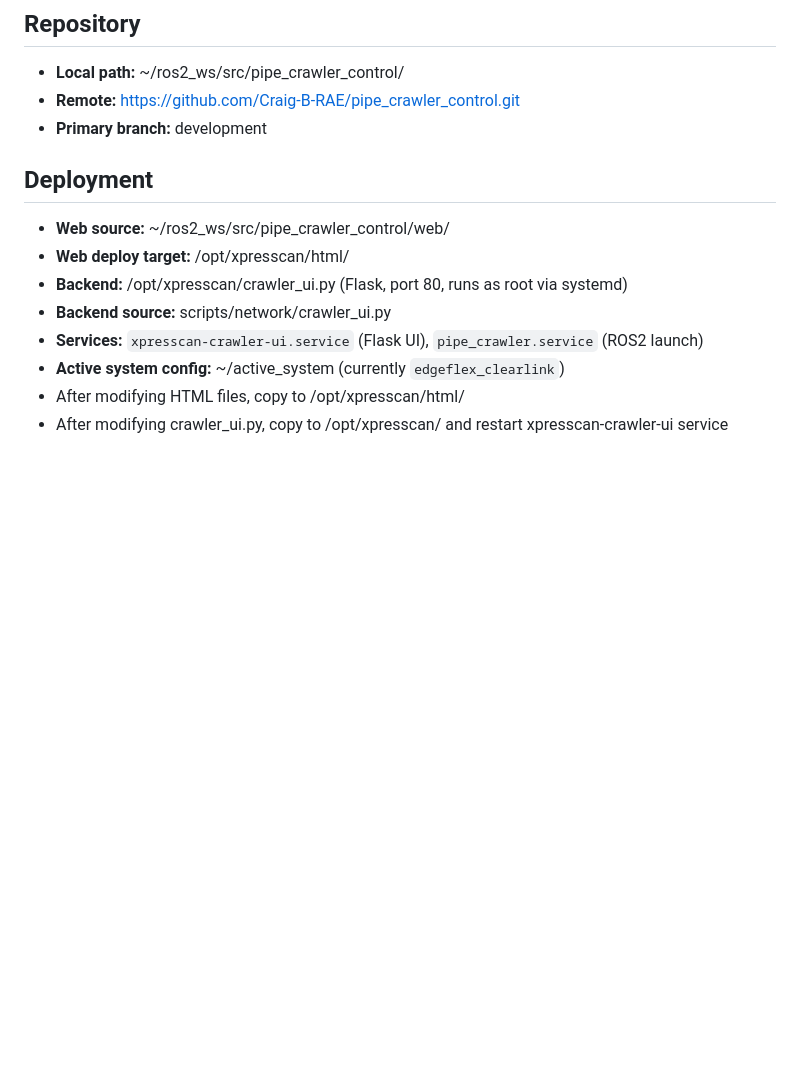
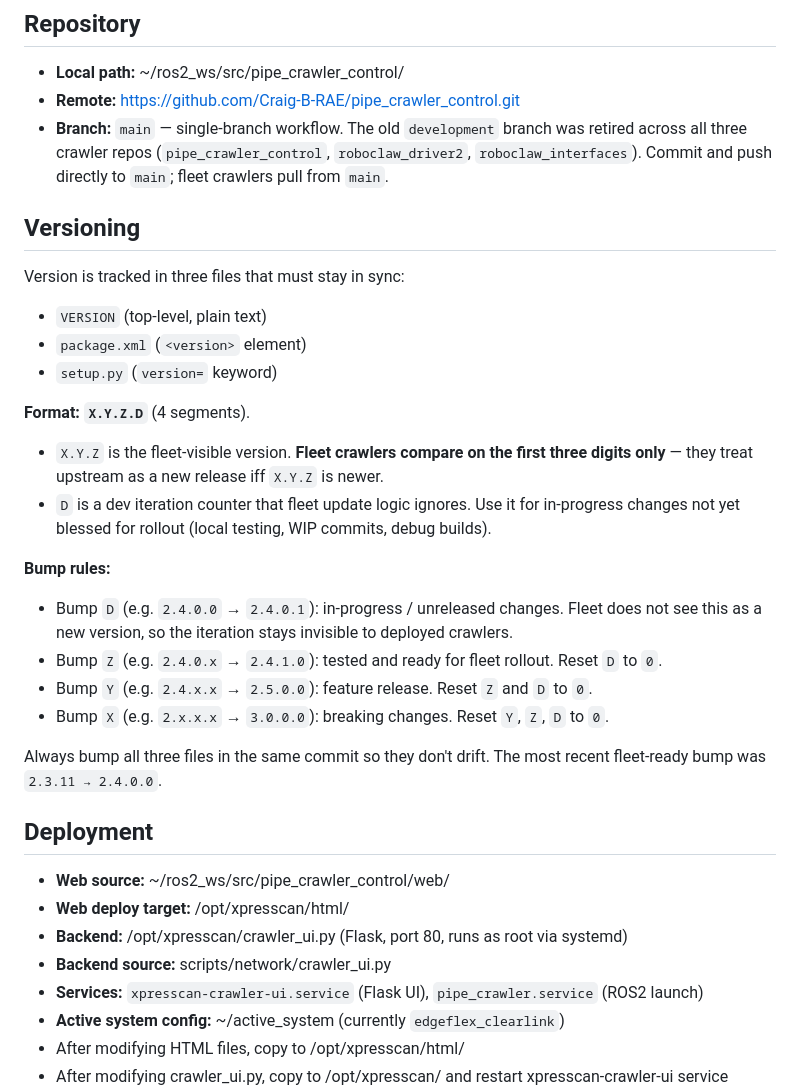
Before and after one commit to Craig-B-RAE/pipe_crawler_control, a Markdown page: CLAUDE.md, the part around the change. GitHub-like rendering; blank space fills up the shorter version.

Commit message:
Update CLAUDE.md: single-branch workflow + 4-digit version scheme
The `development` branch was retired across the three crawler repos
(pipe_crawler_control, roboclaw_driver2, roboclaw_interfaces); we now
work directly on `main`.

Document the X.Y.Z.D version format used in VERSION / package.xml /
setup.py: fleet crawlers compare only the first three segments, so D
is a local dev-iteration counter that is invisible to the fleet.
Spell out which segment to bump for each kind of change, and call out
that the three files must stay in sync.

Co-Authored-By: Claude Opus 4.7 (1M context) <noreply@anthropic.com>

```diff
--- a/CLAUDE.md
+++ b/CLAUDE.md
@@ -3,7 +3,26 @@
 ## Repository
 - **Local path:** ~/ros2_ws/src/pipe_crawler_control/
 - **Remote:** https://github.com/Craig-B-RAE/pipe_crawler_control.git
-- **Primary branch:** development
+- **Branch:** `main` — single-branch workflow. The old `development` branch was retired across all three crawler repos (`pipe_crawler_control`, `roboclaw_driver2`, `roboclaw_interfaces`). Commit and push directly to `main`; fleet crawlers pull from `main`.
+
+## Versioning
+
+Version is tracked in three files that must stay in sync:
+- `VERSION` (top-level, plain text)
+- `package.xml` (`<version>` element)
+- `setup.py` (`version=` keyword)
+
+**Format: `X.Y.Z.D`** (4 segments).
+- `X.Y.Z` is the fleet-visible version. **Fleet crawlers compare on the first three digits only** — they treat upstream as a new release iff `X.Y.Z` is newer.
+- `D` is a dev iteration counter that fleet update logic ignores. Use it for in-progress changes not yet blessed for rollout (local testing, WIP commits, debug builds).
+
+**Bump rules:**
+- Bump `D` (e.g. `2.4.0.0` → `2.4.0.1`): in-progress / unreleased changes. Fleet does not see this as a new version, so the iteration stays invisible to deployed crawlers.
+- Bump `Z` (e.g. `2.4.0.x` → `2.4.1.0`): tested and ready for fleet rollout. Reset `D` to `0`.
+- Bump `Y` (e.g. `2.4.x.x` → `2.5.0.0`): feature release. Reset `Z` and `D` to `0`.
+- Bump `X` (e.g. `2.x.x.x` → `3.0.0.0`): breaking changes. Reset `Y`, `Z`, `D` to `0`.
+
+Always bump all three files in the same commit so they don't drift. The most recent fleet-ready bump was `2.3.11 → 2.4.0.0`.
 
 ## Deployment
 - **Web source:** ~/ros2_ws/src/pipe_crawler_control/web/
```
